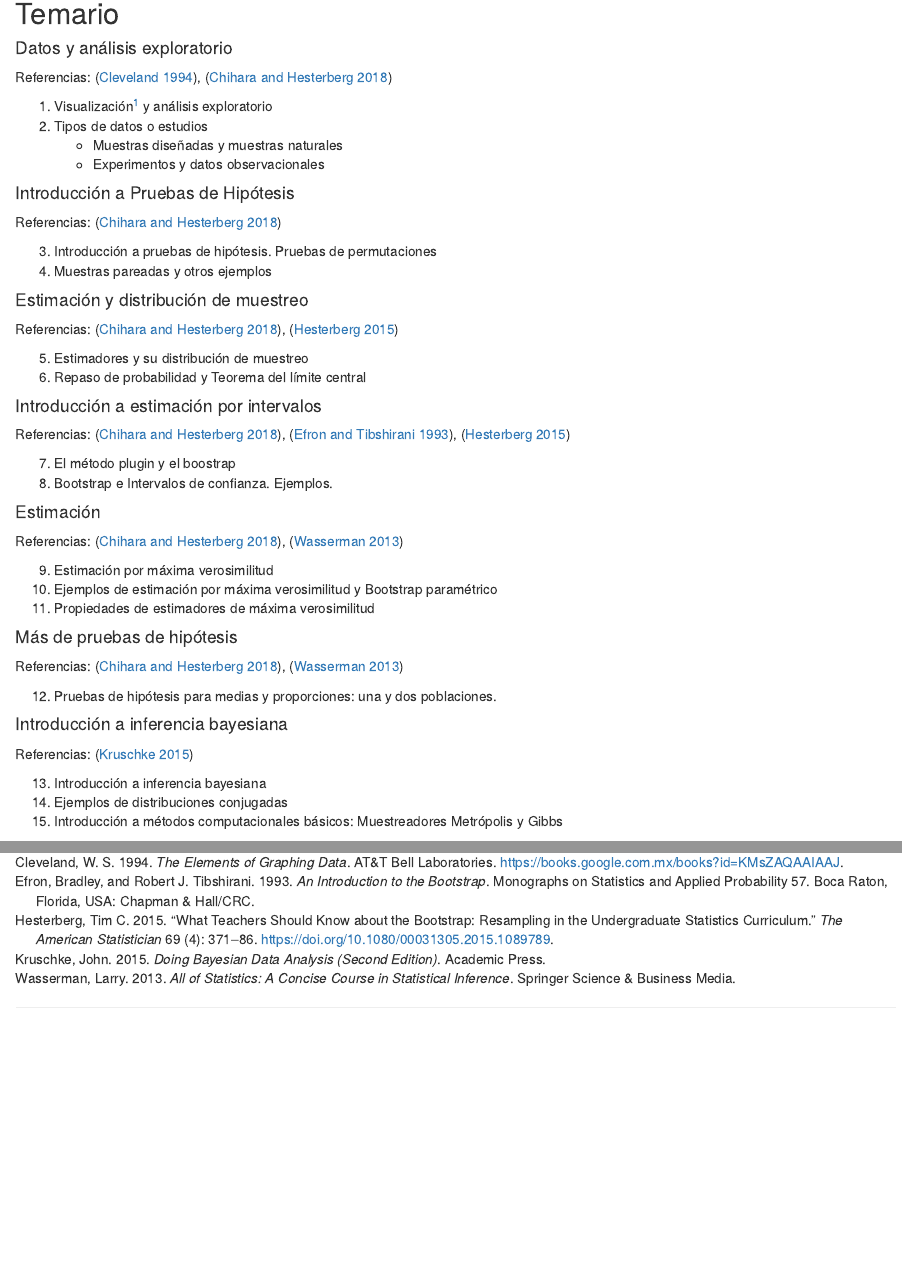
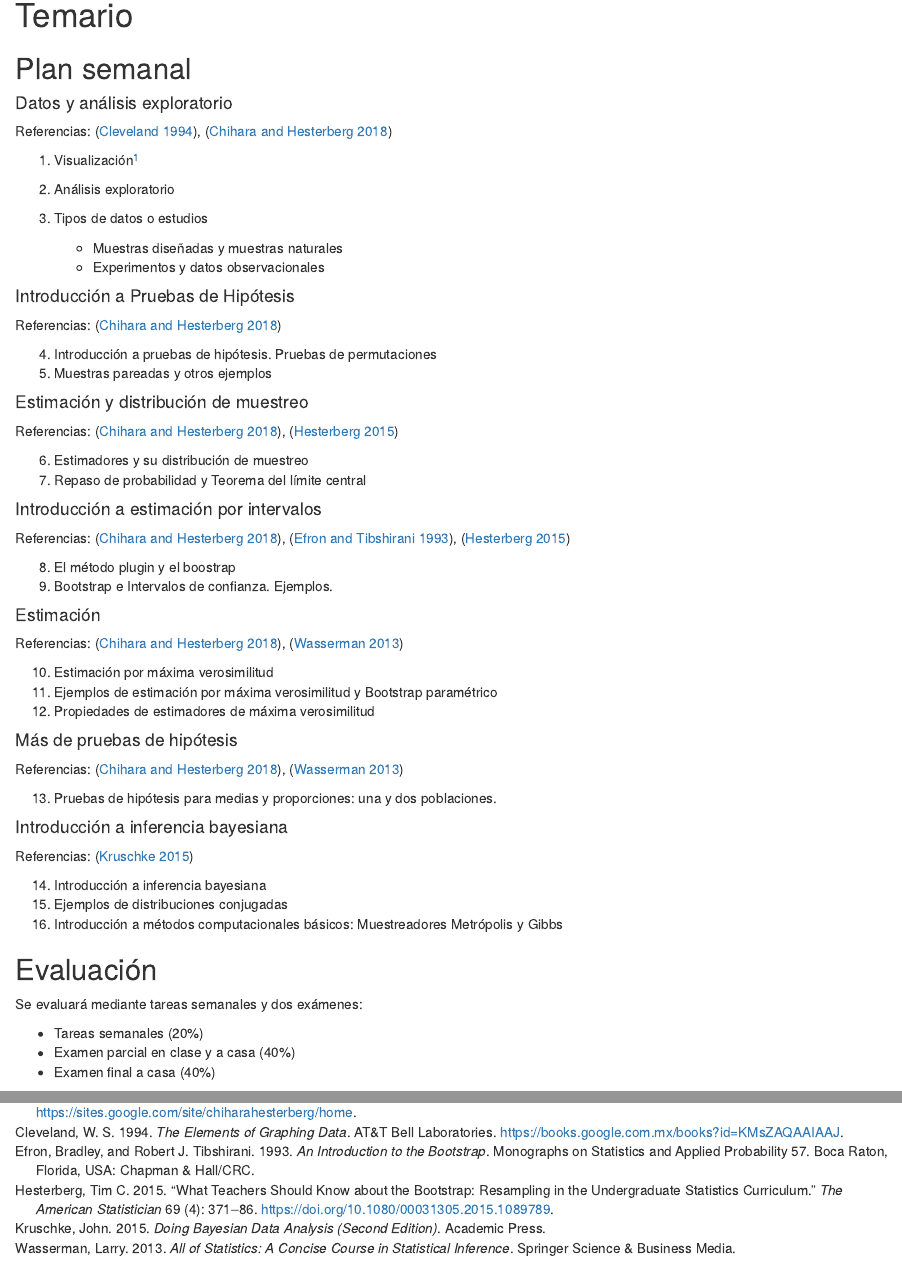
Before and after one commit to tereom/fundamentos-2022, an R Markdown document (index.Rmd): the page in a window 1100 px wide, from 440 px down before the commit and from 450 px down after it, so that both start at the same text, and a second part further down, joined at a grey line. Rendered offline with R 4.5, knitr and Pandoc, with nearby package versions; drawn as R Markdown's standard HTML page in place of the format the file asks for.

Commit message:
Agregar info evaluación

```diff
--- a/index.Rmd
+++ b/index.Rmd
@@ -27,14 +27,19 @@ Notas del curso *Fundamentos de Estadística con Remuestreo*, este curso busca e
 
 <a rel="license" href="http://creativecommons.org/licenses/by/4.0/"><img src="https://i.creativecommons.org/l/by/4.0/88x31.png" alt="Licencia Creative Commons" style="border-width:0"/></a><br />Este trabajo está bajo una <a rel="license" href="http://creativecommons.org/licenses/by/4.0/">Licencia Creative Commons Atribución 4.0 Internacional</a>.
 
-## Temario {.unnumbered}
+# Temario {-}
+
+## Plan semanal {-}
 
 #### Datos y análisis exploratorio {.unnumbered}
 
 Referencias: [@cleveland94], [@Chihara]
 
-1.  Visualización[^index-1] y análisis exploratorio
-2.  Tipos de datos o estudios
+1.  Visualización[^index-1]
+
+2. Análisis exploratorio
+
+3.  Tipos de datos o estudios
     -   Muestras diseñadas y muestras naturales
     -   Experimentos y datos observacionales
 
@@ -44,41 +49,50 @@ Referencias: [@cleveland94], [@Chihara]
 
 Referencias: [@Chihara]
 
-3.  Introducción a pruebas de hipótesis. Pruebas de permutaciones
-4.  Muestras pareadas y otros ejemplos
+4.  Introducción a pruebas de hipótesis. Pruebas de permutaciones
+5.  Muestras pareadas y otros ejemplos
 
 #### Estimación y distribución de muestreo {.unnumbered}
 
 Referencias: [@Chihara], [@Hesterberg]
 
-5.  Estimadores y su distribución de muestreo
-6.  Repaso de probabilidad y Teorema del límite central
+6.  Estimadores y su distribución de muestreo
+7.  Repaso de probabilidad y Teorema del límite central
 
 #### Introducción a estimación por intervalos {.unnumbered}
 
 Referencias: [@Chihara], [@Efron], [@Hesterberg]
 
-7.  El método plugin y el boostrap
-8.  Bootstrap e Intervalos de confianza. Ejemplos.
+8.  El método plugin y el boostrap
+9.  Bootstrap e Intervalos de confianza. Ejemplos.
 
 #### Estimación {.unnumbered}
 
 Referencias: [@Chihara], [@Wasserman]
 
-9.  Estimación por máxima verosimilitud
-10. Ejemplos de estimación por máxima verosimilitud y Bootstrap paramétrico
-11. Propiedades de estimadores de máxima verosimilitud
+10.  Estimación por máxima verosimilitud
+11. Ejemplos de estimación por máxima verosimilitud y Bootstrap paramétrico
+12. Propiedades de estimadores de máxima verosimilitud
 
 #### Más de pruebas de hipótesis {.unnumbered}
 
 Referencias: [@Chihara], [@Wasserman]
 
-12. Pruebas de hipótesis para medias y proporciones: una y dos poblaciones.
+13. Pruebas de hipótesis para medias y proporciones: una y dos poblaciones.
 
 #### Introducción a inferencia bayesiana {.unnumbered}
 
 Referencias: [@Kruschke]
 
-13. Introducción a inferencia bayesiana
-14. Ejemplos de distribuciones conjugadas
-15. Introducción a métodos computacionales básicos: Muestreadores Metrópolis y Gibbs
+14. Introducción a inferencia bayesiana
+15. Ejemplos de distribuciones conjugadas
+16. Introducción a métodos computacionales básicos: Muestreadores Metrópolis y Gibbs
+
+
+## Evaluación {-}
+
+Se evaluará mediante tareas semanales y dos exámenes:
+
+* Tareas semanales (20%)
+* Examen parcial en clase y a casa (40%)
+* Examen final a casa (40%)
```
Also changed, not shown: 88-visualizacion.Rmd (+9 -8 lines), index.Rmd (4 more changed lines).
